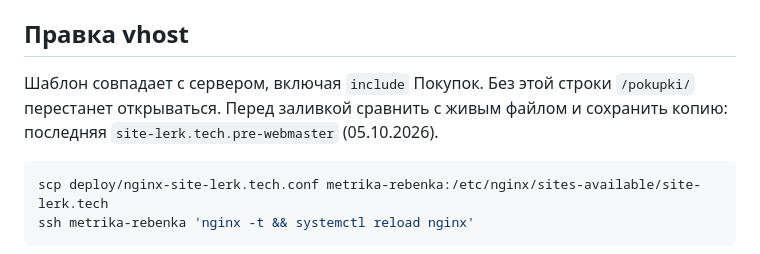
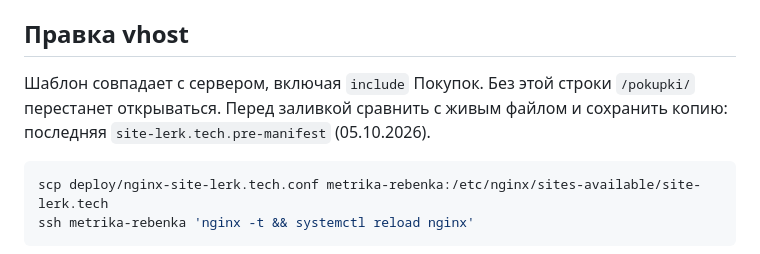
Before and after one commit to LerkOFF/lerk.tech, a Markdown page: docs/deploy.md, the part around the change. GitHub-like rendering.

Commit message:
в инструкции по vhost указана свежая резервная копия на сервере.

````diff
--- a/docs/deploy.md
+++ b/docs/deploy.md
@@ -69,7 +69,7 @@ ssh metrika-rebenka 'git -C /var/www/lerk.tech/repo pull --ff-only origin main'
 
 ## Правка vhost
 
-Шаблон совпадает с сервером, включая `include` Покупок. Без этой строки `/pokupki/` перестанет открываться. Перед заливкой сравнить с живым файлом и сохранить копию: последняя `site-lerk.tech.pre-webmaster` (05.10.2026).
+Шаблон совпадает с сервером, включая `include` Покупок. Без этой строки `/pokupki/` перестанет открываться. Перед заливкой сравнить с живым файлом и сохранить копию: последняя `site-lerk.tech.pre-manifest` (05.10.2026).
 
 ```bash
 scp deploy/nginx-site-lerk.tech.conf metrika-rebenka:/etc/nginx/sites-available/site-lerk.tech
````
